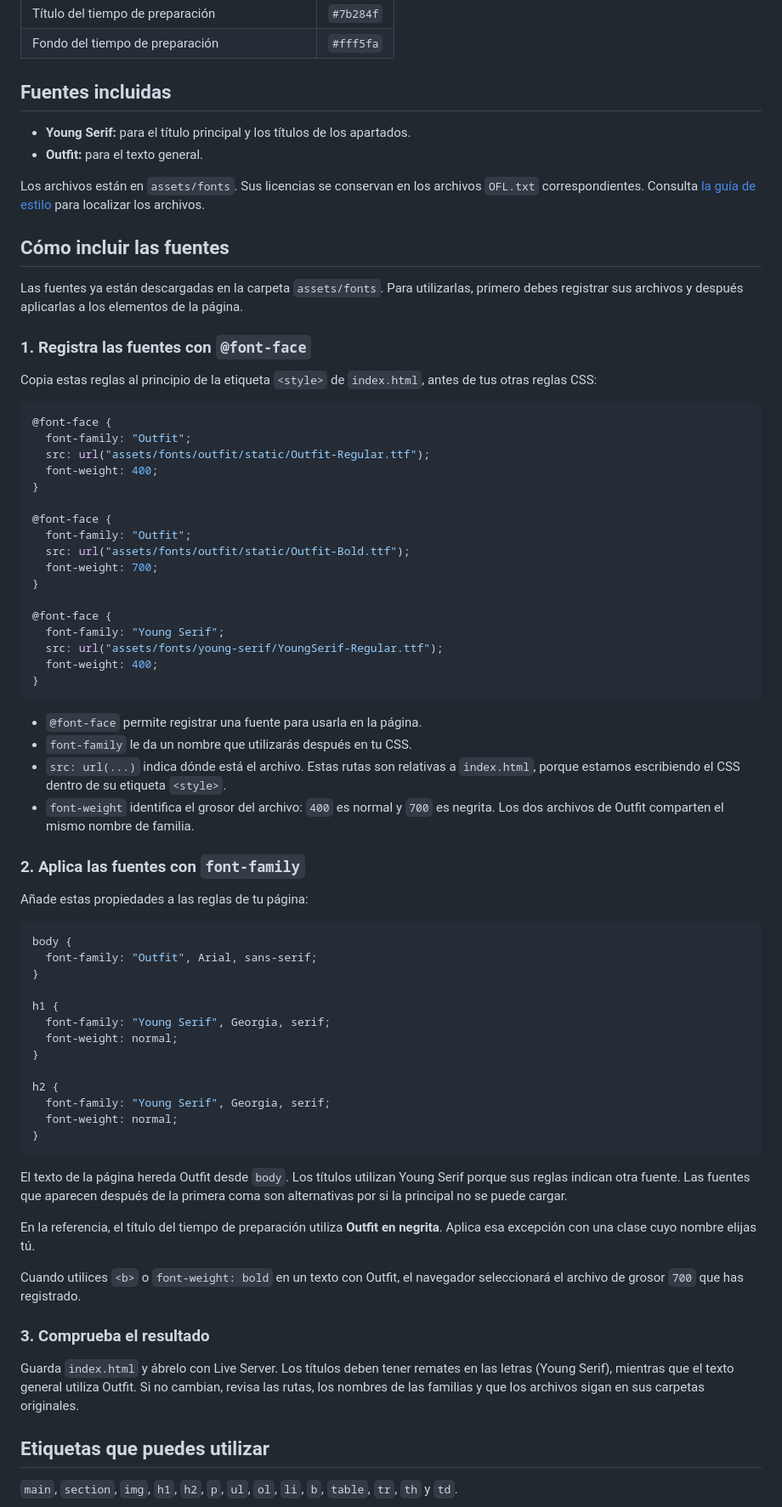
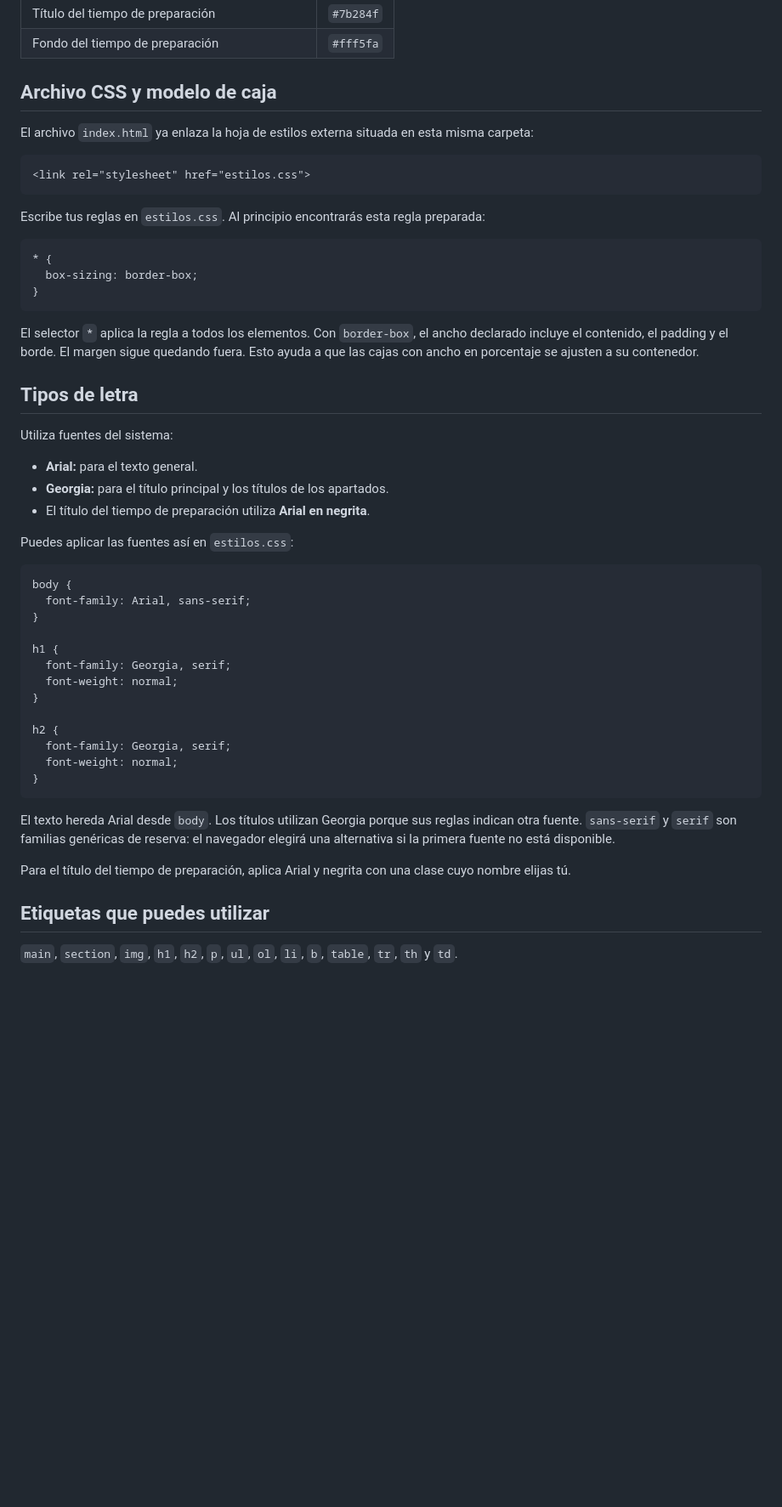
Before and after one commit to omiras/recipe-page-main-femxa, a Markdown page: README.md, the part around one of its changes. Shown at 85% size. Drawn GitHub-style; blank space fills up the shorter version.

Commit message:
Preparar CSS externo con border-box y fuentes del sistema

````diff
--- a/README.md
+++ b/README.md
@@ -34,75 +34,53 @@ El resultado es aproximado. Prioriza la estructura, la legibilidad y los espacio
 | Título del tiempo de preparación | `#7b284f` |
 | Fondo del tiempo de preparación | `#fff5fa` |
 
-## Fuentes incluidas
+## Archivo CSS y modelo de caja
 
-- **Young Serif:** para el título principal y los títulos de los apartados.
-- **Outfit:** para el texto general.
+El archivo `index.html` ya enlaza la hoja de estilos externa situada en esta misma carpeta:
 
-Los archivos están en `assets/fonts`. Sus licencias se conservan en los archivos `OFL.txt` correspondientes. Consulta [la guía de estilo](style-guide.md) para localizar los archivos.
+```html
+<link rel="stylesheet" href="estilos.css">
+```
 
-## Cómo incluir las fuentes
-
-Las fuentes ya están descargadas en la carpeta `assets/fonts`. Para utilizarlas, primero debes registrar sus archivos y después aplicarlas a los elementos de la página.
-
-### 1. Registra las fuentes con `@font-face`
-
-Copia estas reglas al principio de la etiqueta `<style>` de `index.html`, antes de tus otras reglas CSS:
+Escribe tus reglas en `estilos.css`. Al principio encontrarás esta regla preparada:
 
 ```css
-@font-face {
-  font-family: "Outfit";
-  src: url("assets/fonts/outfit/static/Outfit-Regular.ttf");
-  font-weight: 400;
-}
-
-@font-face {
-  font-family: "Outfit";
-  src: url("assets/fonts/outfit/static/Outfit-Bold.ttf");
-  font-weight: 700;
-}
-
-@font-face {
-  font-family: "Young Serif";
-  src: url("assets/fonts/young-serif/YoungSerif-Regular.ttf");
-  font-weight: 400;
+* {
+  box-sizing: border-box;
 }
 ```
 
-- `@font-face` permite registrar una fuente para usarla en la página.
-- `font-family` le da un nombre que utilizarás después en tu CSS.
-- `src: url(...)` indica dónde está el archivo. Estas rutas son relativas a `index.html`, porque estamos escribiendo el CSS dentro de su etiqueta `<style>`.
-- `font-weight` identifica el grosor del archivo: `400` es normal y `700` es negrita. Los dos archivos de Outfit comparten el mismo nombre de familia.
+El selector `*` aplica la regla a todos los elementos. Con `border-box`, el ancho declarado incluye el contenido, el padding y el borde. El margen sigue quedando fuera. Esto ayuda a que las cajas con ancho en porcentaje se ajusten a su contenedor.
 
-### 2. Aplica las fuentes con `font-family`
+## Tipos de letra
 
-Añade estas propiedades a las reglas de tu página:
+Utiliza fuentes del sistema:
+
+- **Arial:** para el texto general.
+- **Georgia:** para el título principal y los títulos de los apartados.
+- El título del tiempo de preparación utiliza **Arial en negrita**.
+
+Puedes aplicar las fuentes así en `estilos.css`:
 
 ```css
 body {
-  font-family: "Outfit", Arial, sans-serif;
+  font-family: Arial, sans-serif;
 }
 
 h1 {
-  font-family: "Young Serif", Georgia, serif;
+  font-family: Georgia, serif;
   font-weight: normal;
 }
 
 h2 {
-  font-family: "Young Serif", Georgia, serif;
+  font-family: Georgia, serif;
   font-weight: normal;
 }
 ```
 
-El texto de la página hereda Outfit desde `body`. Los títulos utilizan Young Serif porque sus reglas indican otra fuente. Las fuentes que aparecen después de la primera coma son alternativas por si la principal no se puede cargar.
+El texto hereda Arial desde `body`. Los títulos utilizan Georgia porque sus reglas indican otra fuente. `sans-serif` y `serif` son familias genéricas de reserva: el navegador elegirá una alternativa si la primera fuente no está disponible.
 
-En la referencia, el título del tiempo de preparación utiliza **Outfit en negrita**. Aplica esa excepción con una clase cuyo nombre elijas tú.
-
-Cuando utilices `<b>` o `font-weight: bold` en un texto con Outfit, el navegador seleccionará el archivo de grosor `700` que has registrado.
-
-### 3. Comprueba el resultado
-
-Guarda `index.html` y ábrelo con Live Server. Los títulos deben tener remates en las letras (Young Serif), mientras que el texto general utiliza Outfit. Si no cambian, revisa las rutas, los nombres de las familias y que los archivos sigan en sus carpetas originales.
+Para el título del tiempo de preparación, aplica Arial y negrita con una clase cuyo nombre elijas tú.
 
 ## Etiquetas que puedes utilizar
 
````
Also changed, not shown: other parts of README.md (+5 -5 lines), style-guide.md (+9 -7 lines), disenoEsperado-movil.png (added), disenoEsperado.png (added), 2 other files.
